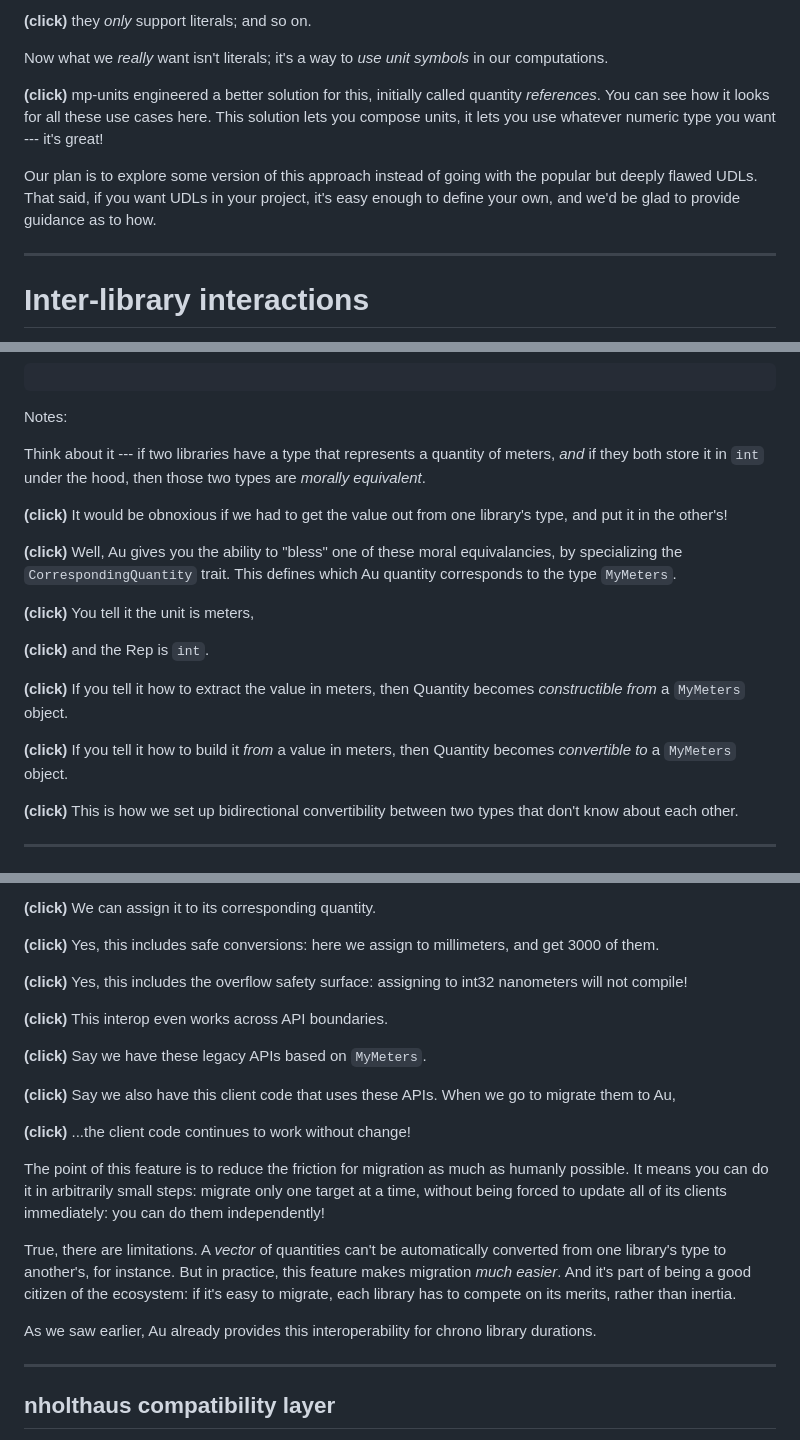
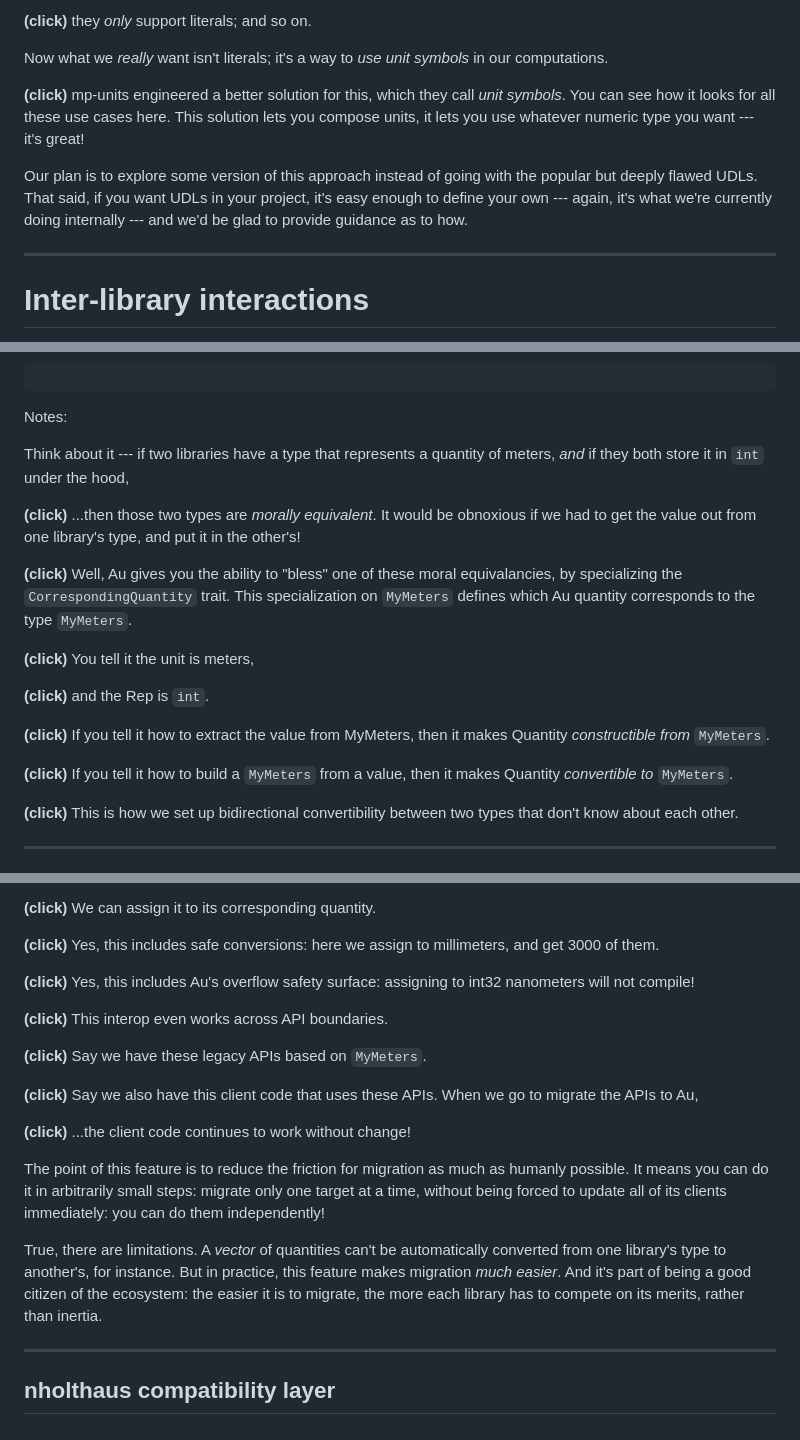
Before and after one commit to chiphogg/cppcon-2023-au-units, a Markdown page: hogg-cppcon-23.md, 3 parts joined by grey strips. Drawn GitHub-style.

Commit message:
Tweak some text

```diff
--- a/hogg-cppcon-23.md
+++ b/hogg-cppcon-23.md
@@ -2164,13 +2164,14 @@ they _only_ support literals; and so on.
 Now what we _really_ want isn't literals; it's a way to _use unit symbols_ in our computations.
 
 **(click)**
-mp-units engineered a better solution for this, initially called quantity _references_.  You can see
+mp-units engineered a better solution for this, which they call _unit symbols_.  You can see
 how it looks for all these use cases here. This solution lets you compose units, it lets you use
 whatever numeric type you want --- it's great!
 
 Our plan is to explore some version of this approach instead of going with the popular but deeply
-flawed UDLs.  That said, if you want UDLs in your project, it's easy enough to define your own, and
-we'd be glad to provide guidance as to how.
+flawed UDLs.  That said, if you want UDLs in your project, it's easy enough to define your own ---
+again, it's what we're currently doing internally --- and we'd be glad to provide guidance as to
+how.
 
 ---
 
@@ -2377,15 +2378,16 @@ struct CorrespondingQuantity<MyMeters> {
 Notes:
 
 Think about it --- if two libraries have a type that represents a quantity of meters, _and_ if they
-both store it in `int` under the hood, then those two types are _morally equivalent_.
-
-**(click)**
-It would be obnoxious if we had to get the value out from one library's type, and put it in the
-other's!
+both store it in `int` under the hood,
+
+**(click)**
+...then those two types are _morally equivalent_.  It would be obnoxious if we had to get the value
+out from one library's type, and put it in the other's!
 
 **(click)**
 Well, Au gives you the ability to "bless" one of these moral equivalancies, by specializing the
-`CorrespondingQuantity` trait.  This defines which Au quantity corresponds to the type `MyMeters`.
+`CorrespondingQuantity` trait.  This specialization on `MyMeters` defines which Au quantity
+corresponds to the type `MyMeters`.
 
 **(click)**
 You tell it the unit is meters,
@@ -2394,12 +2396,11 @@ You tell it the unit is meters,
 and the Rep is `int`.
 
 **(click)**
-If you tell it how to extract the value in meters, then Quantity becomes _constructible from_
-a `MyMeters` object.
-
-**(click)**
-If you tell it how to build it _from_ a value in meters, then Quantity becomes _convertible to_
-a `MyMeters` object.
+If you tell it how to extract the value from MyMeters, then it makes Quantity _constructible from_
+`MyMeters`.
+
+**(click)** If you tell it how to build a `MyMeters` from a value, then it makes Quantity
+_convertible to_ `MyMeters`.
 
 **(click)**
 This is how we set up bidirectional convertibility between two types that don't know about each
@@ -2555,7 +2556,7 @@ We can assign it to its corresponding quantity.
 Yes, this includes safe conversions: here we assign to millimeters, and get 3000 of them.
 
 **(click)**
-Yes, this includes the overflow safety surface: assigning to int32 nanometers will not compile!
+Yes, this includes Au's overflow safety surface: assigning to int32 nanometers will not compile!
 
 **(click)**
 This interop even works across API boundaries.
@@ -2564,7 +2565,7 @@ This interop even works across API boundaries.
 Say we have these legacy APIs based on `MyMeters`.
 
 **(click)**
-Say we also have this client code that uses these APIs.  When we go to migrate them to Au,
+Say we also have this client code that uses these APIs.  When we go to migrate the APIs to Au,
 
 **(click)**
 ...the client code continues to work without change!
@@ -2575,10 +2576,8 @@ forced to update all of its clients immediately: you can do them independently!
 
 True, there are limitations.  A _vector_ of quantities can't be automatically converted from one
 library's type to another's, for instance.  But in practice, this feature makes migration _much
-easier_.  And it's part of being a good citizen of the ecosystem: if it's easy to migrate, each
-library has to compete on its merits, rather than inertia.
-
-As we saw earlier, Au already provides this interoperability for chrono library durations.
+easier_.  And it's part of being a good citizen of the ecosystem: the easier it is to migrate, the
+more each library has to compete on its merits, rather than inertia.
 
 ---
 
```
Also changed, not shown: other parts of hogg-cppcon-23.md (+4 -4 lines).
